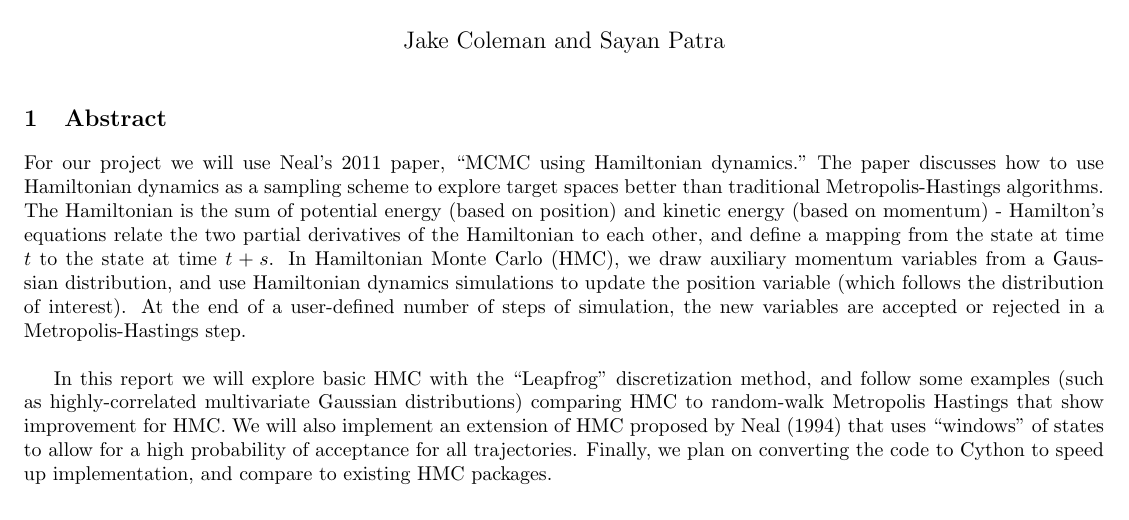
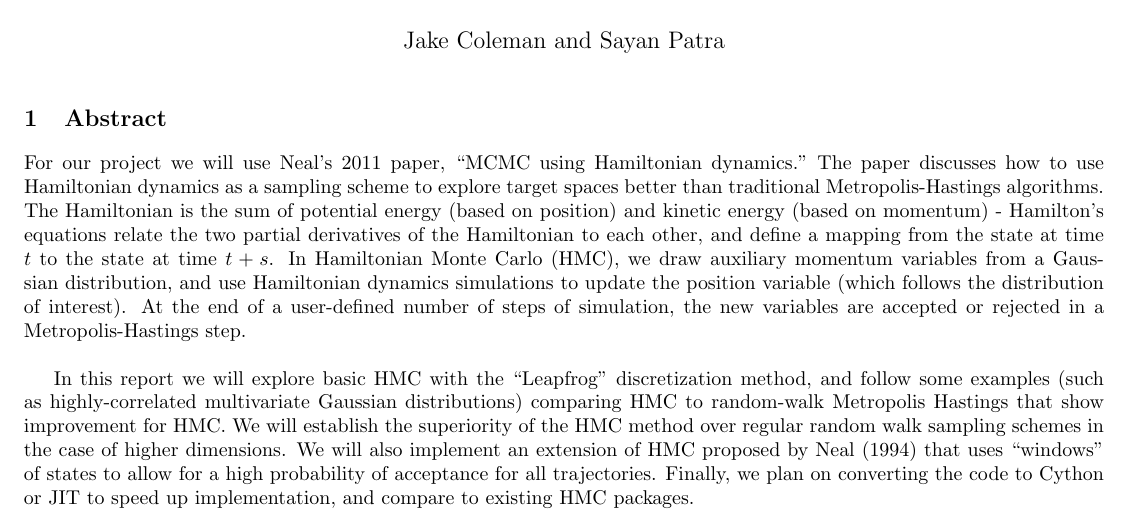
Before and after one commit to jake-coleman32/sta-663-project, a LaTeX document (Progress_Report_1.tex): part of the page, cut so that both start at the same text. Compiled offline with pdfLaTeX.

Commit message:
sayan added abstract

```diff
--- a/Progress_Report_1.tex
+++ b/Progress_Report_1.tex
@@ -38,6 +38,6 @@ citecolor=RoyalBlue2  % colour of citations linked in text
 \section{Abstract}
 For our project we will use Neal's 2011 paper, ``MCMC using Hamiltonian dynamics." The paper discusses how to use Hamiltonian dynamics as a sampling scheme to explore target spaces better than traditional Metropolis-Hastings algorithms. The Hamiltonian is the sum of potential energy (based on position) and kinetic energy (based on momentum) - Hamilton's equations relate the two partial derivatives of the Hamiltonian to each other, and define a mapping from the state at time $t$ to the state at time $t + s$. In Hamiltonian Monte Carlo (HMC), we draw auxiliary momentum variables from a Gaussian distribution, and use Hamiltonian dynamics simulations to update the position variable (which follows the distribution of interest). At the end of a user-defined number of steps of simulation, the new variables are accepted or rejected in a Metropolis-Hastings step.\\
 
-In this report we will explore basic HMC with the ``Leapfrog'' discretization method, and follow some examples (such as highly-correlated multivariate Gaussian distributions) comparing HMC to random-walk Metropolis Hastings that show improvement for HMC. We will also implement an extension of HMC proposed by Neal (1994) that uses ``windows'' of states to allow for a high probability of acceptance for all trajectories. Finally, we plan on converting the code to Cython to speed up implementation, and compare to existing HMC packages.
+In this report we will explore basic HMC with the ``Leapfrog'' discretization method, and follow some examples (such as highly-correlated multivariate Gaussian distributions) comparing HMC to random-walk Metropolis Hastings that show improvement for HMC. We will establish the superiority of the HMC method over regular random walk sampling schemes in the case of higher dimensions. We will also implement an extension of HMC proposed by Neal (1994) that uses ``windows'' of states to allow for a high probability of acceptance for all trajectories. Finally, we plan on converting the code to Cython or JIT to speed up implementation, and compare to existing HMC packages.
 
 \end{document}
```
Also changed, not shown: Progress_Report_1.pdf.
